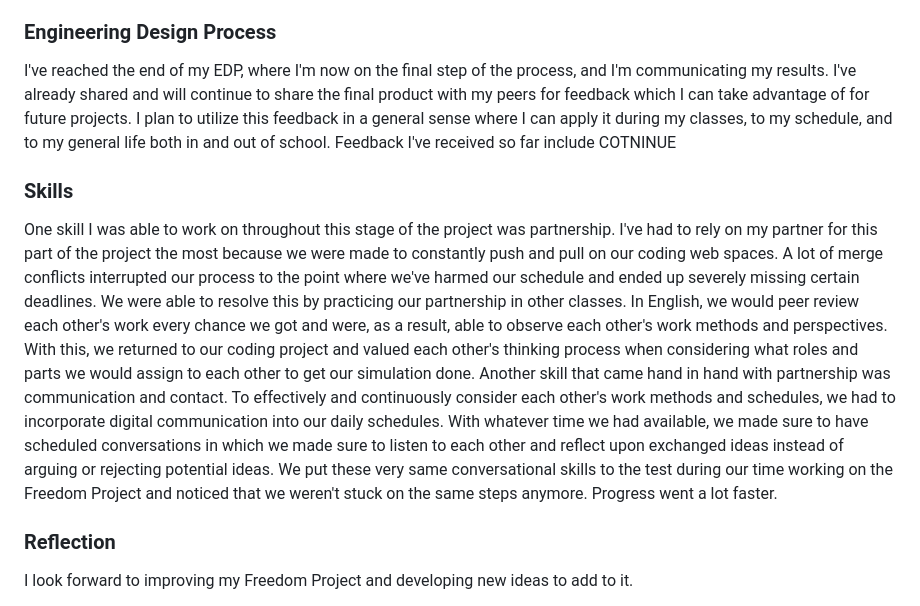
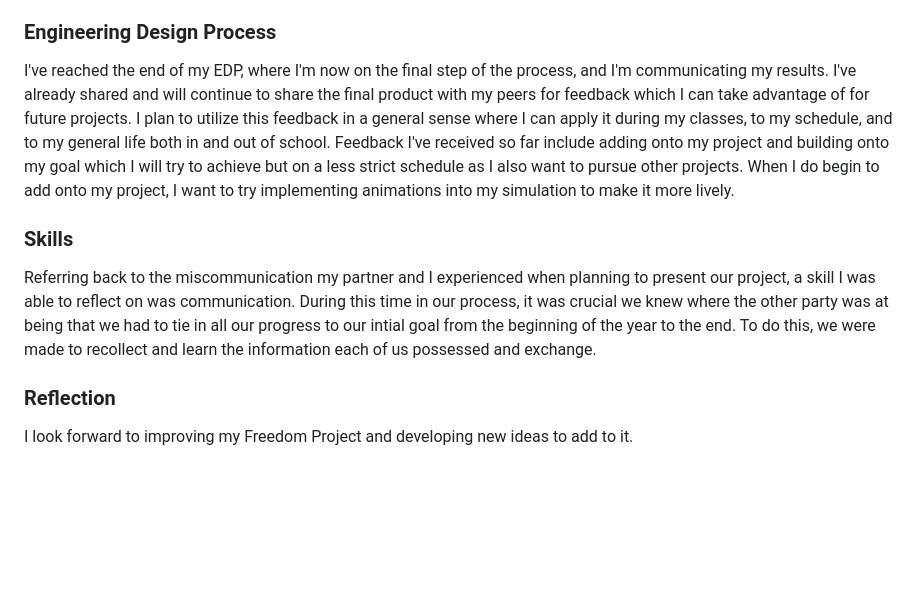
Before and after one commit to michaelaa9578/sep11-freedom-project, a Markdown page: blog/entry06.md, the part around the change. Drawn GitHub-style; blank space fills up the shorter version.

```diff
--- a/blog/entry06.md
+++ b/blog/entry06.md
@@ -36,19 +36,11 @@ We found many difficulties in trying to plan our presentation to both the class
 Analysis: Ultimately, we had to clearly communicate to each other our progresss and make clear what role we were committing to. We did this through assigned slides which helped us the most in determining our connections and differences in formulating an overall product. Being able to identify our standpoints helped us to clearly connect our combined efforts throughout this project and tie that progress back to our primarily goal and aspirations.
 ### Engineering Design Process
 
-I've reached the end of my EDP, where I'm now on the final step of the process, and I'm communicating my results. I've already shared and will continue to share the final product with my peers for feedback which I can take advantage of for future projects. I plan to utilize this feedback in a general sense where I can apply it during my classes, to my schedule, and to my general life both in and out of school. Feedback I've received so far include COTNINUE
-
-
-
-
-
-
-
-
+I've reached the end of my EDP, where I'm now on the final step of the process, and I'm communicating my results. I've already shared and will continue to share the final product with my peers for feedback which I can take advantage of for future projects. I plan to utilize this feedback in a general sense where I can apply it during my classes, to my schedule, and to my general life both in and out of school. Feedback I've received so far include adding onto my project and building onto my goal which I will try to achieve but on a less strict schedule as I also want to pursue other projects. When I do begin to add onto my project, I want to try implementing animations into my simulation to make it more lively.
 
 ### Skills
 
-One skill I was able to work on throughout this stage of the project was partnership. I've had to rely on my partner for this part of the project the most because we were made to constantly push and pull on our coding web spaces. A lot of merge conflicts interrupted our process to the point where we've harmed our schedule and ended up severely missing certain deadlines. We were able to resolve this by practicing our partnership in other classes. In English, we would peer review each other's work every chance we got and were, as a result, able to observe each other's work methods and perspectives. With this, we returned to our coding project and valued each other's thinking process when considering what roles and parts we would assign to each other to get our simulation done. Another skill that came hand in hand with partnership was communication and contact. To effectively and continuously consider each other's work methods and schedules, we had to incorporate digital communication into our daily schedules. With whatever time we had available, we made sure to have scheduled conversations in which we made sure to listen to each other and reflect upon exchanged ideas instead of arguing or rejecting potential ideas. We put these very same conversational skills to the test during our time working on the Freedom Project and noticed that we weren't stuck on the same steps anymore. Progress went a lot faster.
+Referring back to the miscommunication my partner and I experienced when planning to present our project, a skill I was able to reflect on was communication. During this time in our process, it was crucial we knew where the other party was at being that we had to tie in all our progress to our intial goal from the beginning of the year to the end. To do this, we were made to recollect and learn the information each of us possessed and exchange.
 
 ### Reflection
 
```
